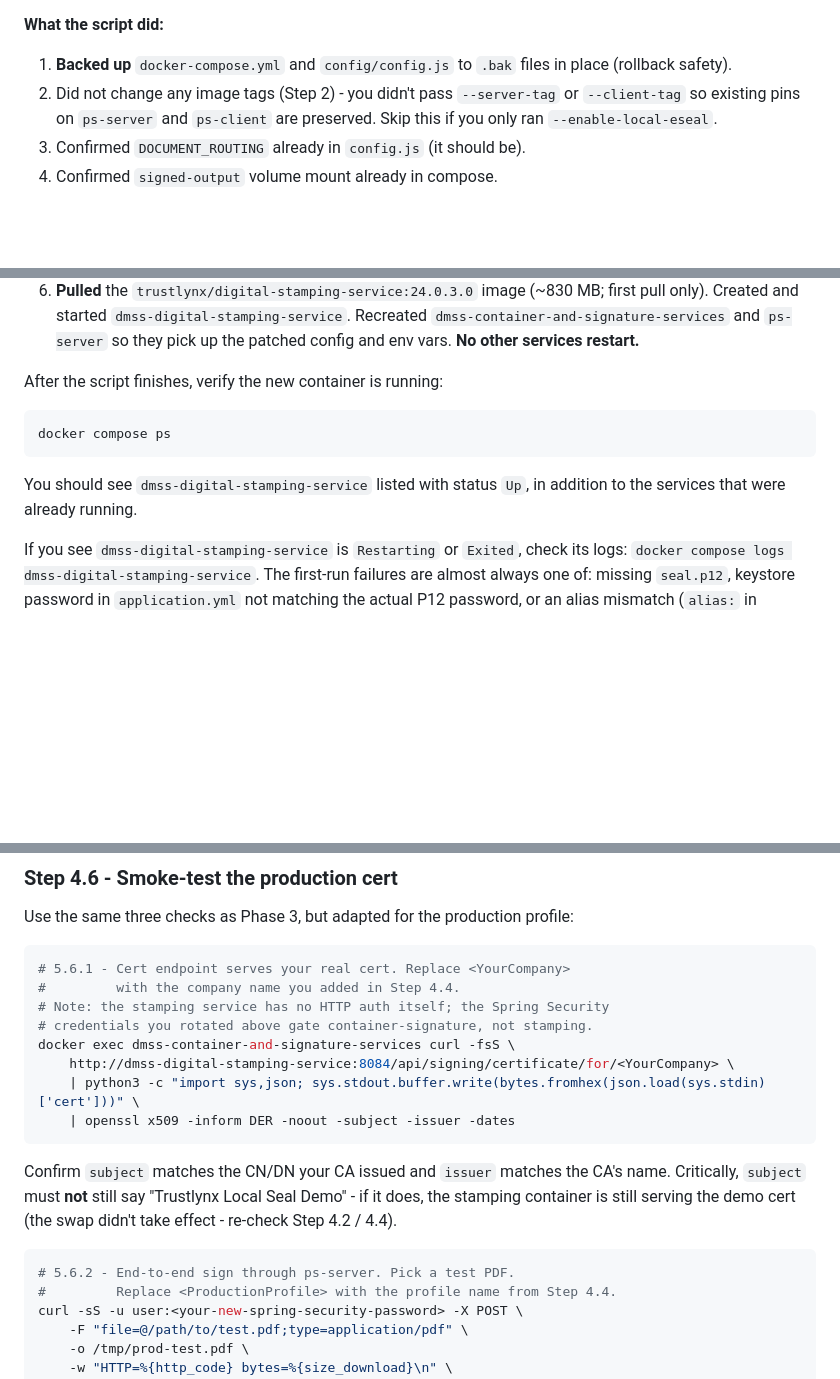
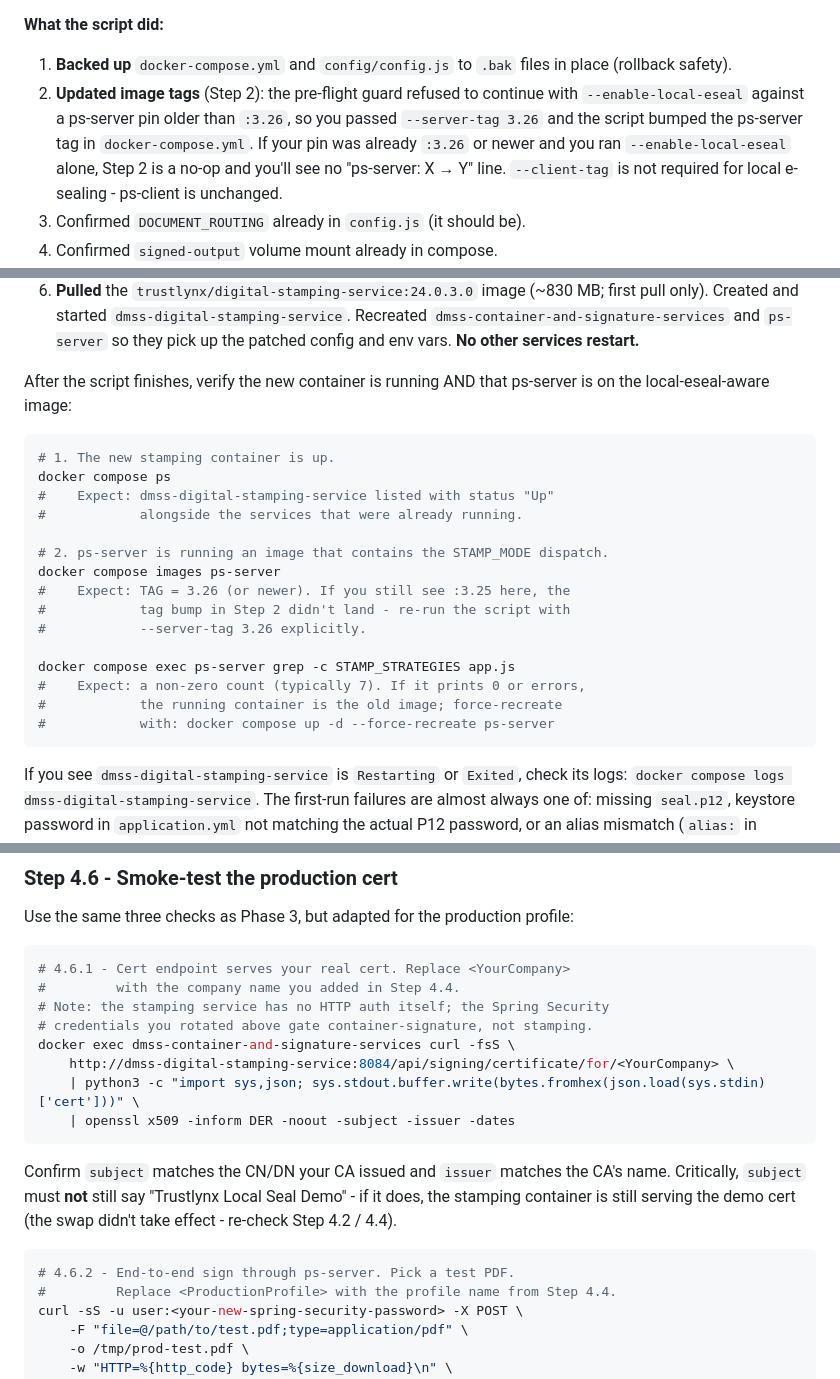
Before and after one commit to mihailsgo/ps-app-cloud-deployment, a Markdown page: documentation/04-04-existing-deployment-upgrade-an-already-deployed-instance.md, 3 parts joined by grey strips. Rendered like a GitHub page; blank space fills up the shorter version.

Commit message:
Fix stale text and gaps in existing-deployment walkthrough
Audit-driven cleanup of 04-04:

- "What the script did" Step 2 was describing pre-guard behaviour
  ("you didn't pass --server-tag... so existing pins are preserved")
  which now contradicts the Prerequisite block: with the :3.26 guard,
  an operator on an older pin MUST pass --server-tag. Rewrote the
  bullet to describe both branches (guard fired vs. already on >=3.26).

- Two leftover "5.6.1" / "5.6.2" sub-step labels in code comments
  inside Step 4.6 (missed when Phase 5 was renumbered to Phase 4).
  Fixed to "4.6.1" / "4.6.2".

- The sample [stamp] log line under Step 4.6.3 used <ProductionProfile>
  as if it were literal log output, which a junior reader could read
  as "my logs are wrong because they say AcmeProductionSeal not
  <ProductionProfile>". Reframed as "two lines (your profile name in
  place of AcmeProductionSeal):" so the placeholder intent is clear.

- After the script finishes, added explicit checks that the ps-server
  image tag actually bumped to :3.26 AND that STAMP_STRATEGIES is in
  the running container's app.js. Catches the "image cached at old
  tag" failure mode where docker-compose.yml says :3.26 but the
  container is still :3.25.

- Added a row to the Phase 2 failure table covering the new pre-flight
  guard error so operators who hit it can find the recovery one-liner
  alongside the other failure modes.

All 158 anchor links across the docs still resolve.

Co-Authored-By: Claude Opus 4.7 (1M context) <noreply@anthropic.com>

````diff
--- a/documentation/04-04-existing-deployment-upgrade-an-already-deployed-instance.md
+++ b/documentation/04-04-existing-deployment-upgrade-an-already-deployed-instance.md
@@ -156,9 +156,14 @@ re-running the upgrade is always safe.
 
 1. **Backed up** `docker-compose.yml` and `config/config.js` to
    `.bak` files in place (rollback safety).
-2. Did not change any image tags (Step 2) - you didn't pass
-   `--server-tag` or `--client-tag` so existing pins on `ps-server` and
-   `ps-client` are preserved. Skip this if you only ran `--enable-local-eseal`.
+2. **Updated image tags** (Step 2): the pre-flight guard refused to
+   continue with `--enable-local-eseal` against a ps-server pin older
+   than `:3.26`, so you passed `--server-tag 3.26` and the script
+   bumped the ps-server tag in `docker-compose.yml`. If your pin was
+   already `:3.26` or newer and you ran `--enable-local-eseal` alone,
+   Step 2 is a no-op and you'll see no "ps-server: X → Y" line.
+   `--client-tag` is not required for local e-sealing - ps-client is
+   unchanged.
 3. Confirmed `DOCUMENT_ROUTING` already in `config.js` (it should be).
 4. Confirmed `signed-output` volume mount already in compose.
 5. **Step 4b is the new part.** Six sub-steps:
@@ -196,14 +201,26 @@ re-running the upgrade is always safe.
    pick up the patched config and env vars. **No other services
    restart.**
 
-After the script finishes, verify the new container is running:
+After the script finishes, verify the new container is running AND
+that ps-server is on the local-eseal-aware image:
 
 ```bash
+# 1. The new stamping container is up.
 docker compose ps
+#    Expect: dmss-digital-stamping-service listed with status "Up"
+#            alongside the services that were already running.
+
+# 2. ps-server is running an image that contains the STAMP_MODE dispatch.
+docker compose images ps-server
+#    Expect: TAG = 3.26 (or newer). If you still see :3.25 here, the
+#            tag bump in Step 2 didn't land - re-run the script with
+#            --server-tag 3.26 explicitly.
+
+docker compose exec ps-server grep -c STAMP_STRATEGIES app.js
+#    Expect: a non-zero count (typically 7). If it prints 0 or errors,
+#            the running container is the old image; force-recreate
+#            with: docker compose up -d --force-recreate ps-server
 ```
-
-You should see `dmss-digital-stamping-service` listed with status `Up`,
-in addition to the services that were already running.
 
 If you see `dmss-digital-stamping-service` is `Restarting` or
 `Exited`, check its logs: `docker compose logs dmss-digital-stamping-service`.
@@ -497,7 +515,7 @@ Use the same three checks as Phase 3, but adapted for the production
 profile:
 
 ```bash
-# 5.6.1 - Cert endpoint serves your real cert. Replace <YourCompany>
+# 4.6.1 - Cert endpoint serves your real cert. Replace <YourCompany>
 #         with the company name you added in Step 4.4.
 # Note: the stamping service has no HTTP auth itself; the Spring Security
 # credentials you rotated above gate container-signature, not stamping.
@@ -513,7 +531,7 @@ Local Seal Demo" - if it does, the stamping container is still serving
 the demo cert (the swap didn't take effect - re-check Step 4.2 / 4.4).
 
 ```bash
-# 5.6.2 - End-to-end sign through ps-server. Pick a test PDF.
+# 4.6.2 - End-to-end sign through ps-server. Pick a test PDF.
 #         Replace <ProductionProfile> with the profile name from Step 4.4.
 curl -sS -u user:<your-new-spring-security-password> -X POST \
     -F "file=@/path/to/test.pdf;type=application/pdf" \
````
Also changed, not shown: other parts of documentation/04-04-existing-deployment-upgrade-an-already-deployed-instance.md (+5 -3 lines).
